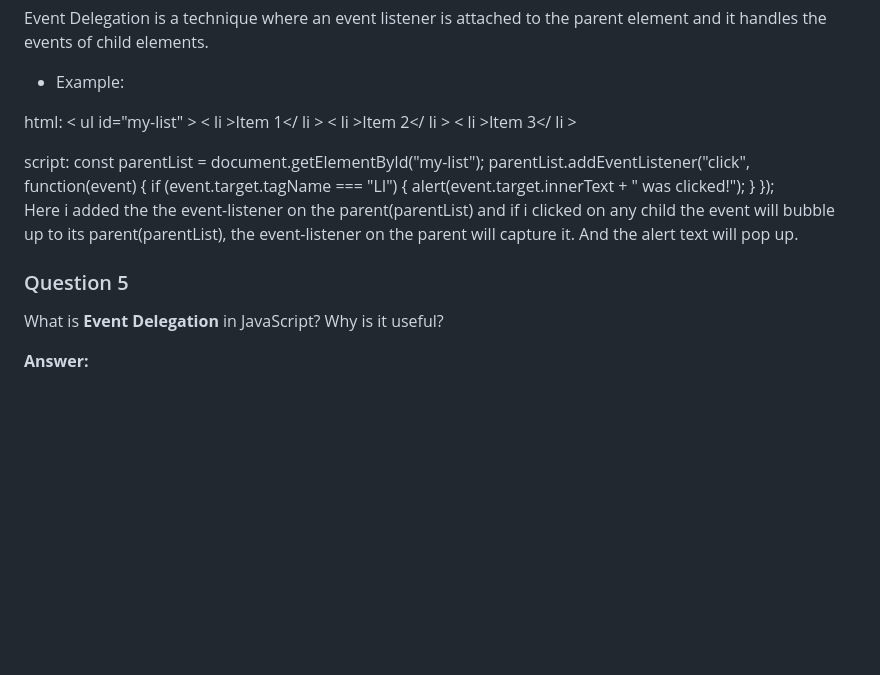
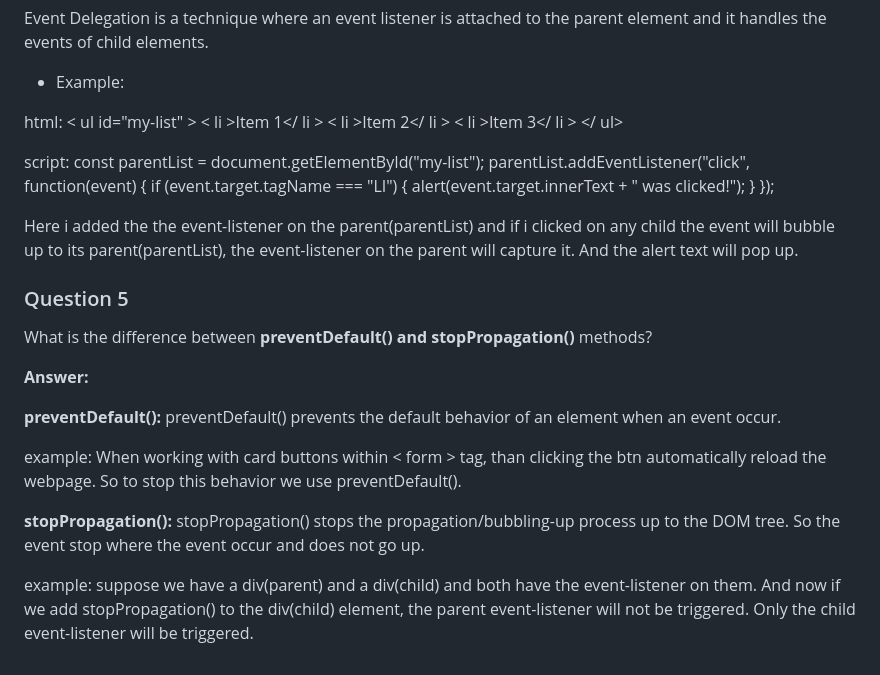
Before and after one commit to codeofmaple/my-fifth-assignment, a Markdown page: readme.md, the part around the change. Drawn GitHub-style; blank space fills up the shorter version.

Commit message:
answered the 5th question

```diff
--- a/readme.md
+++ b/readme.md
@@ -63,7 +63,8 @@ html:
   < li >Item 1</ li >
   < li >Item 2</ li >
   < li >Item 3</ li >
-</ul>
+</ ul>
+
 script:
   const parentList = document.getElementById("my-list");
   parentList.addEventListener("click", function(event) {
@@ -72,10 +73,19 @@ script:
     }
   });
 
+
   Here i added the the event-listener on the parent(parentList) and if i clicked on any child the event will bubble up to its parent(parentList), the event-listener on the parent will capture it. And the alert text will pop up.
 
 
 ### Question 5
-What is **Event Delegation** in JavaScript? Why is it useful?
+What is the difference between **preventDefault() and stopPropagation()** methods?
 
 **Answer:**
+
+**preventDefault():** preventDefault() prevents the default behavior of an element when an event occur.
+
+example: When working with card buttons within < form > tag, than clicking the btn automatically reload the webpage. So to stop this behavior we use preventDefault().
+
+**stopPropagation():** stopPropagation() stops the propagation/bubbling-up process up to the DOM tree. So the event stop where the event occur and does not go up.
+
+example: suppose we have a div(parent) and a div(child) and both have the event-listener on them. And now if we add stopPropagation() to the div(child) element, the parent event-listener will not be triggered. Only the child event-listener will be triggered.
```
